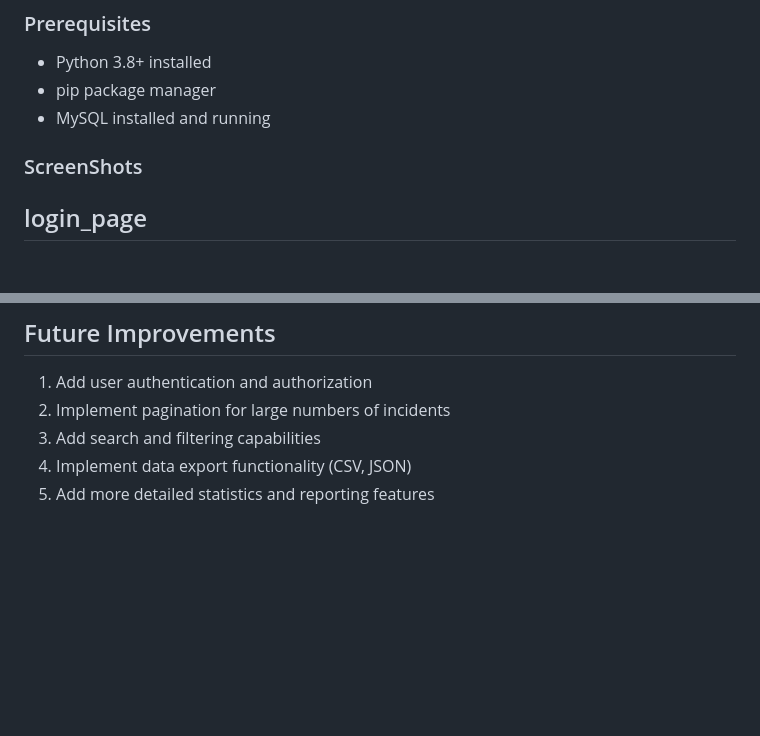
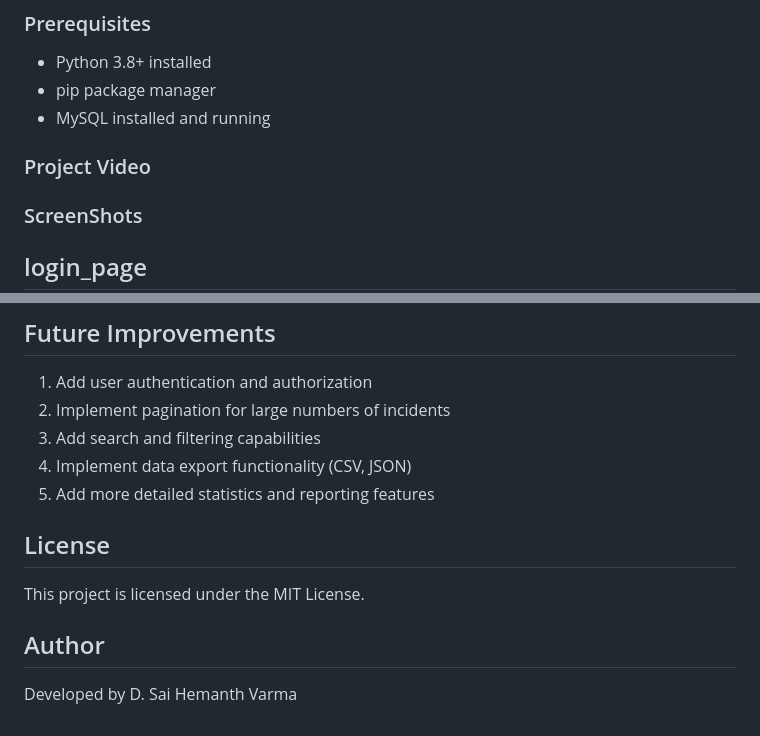
Before and after one commit to danthulurisaihemanth/HumanChain-AI-Safety-Incident-Log-API, a Markdown page: README.md, 2 parts joined by grey strips. GitHub-like rendering; blank space fills up the shorter version.

```diff
--- a/README.md
+++ b/README.md
@@ -16,6 +16,8 @@ A simple RESTful API service to log and manage hypothetical AI safety incidents,
 - Python 3.8+ installed
 - pip package manager
 - MySQL installed and running
+
+### Project Video
 
 ### ScreenShots
 
@@ -284,3 +286,9 @@ The UI is styled with CSS and provides a responsive design that works on both de
 3. Add search and filtering capabilities
 4. Implement data export functionality (CSV, JSON)
 5. Add more detailed statistics and reporting features
+
+## License
+This project is licensed under the MIT License.
+
+## Author
+Developed by D. Sai Hemanth Varma
```
